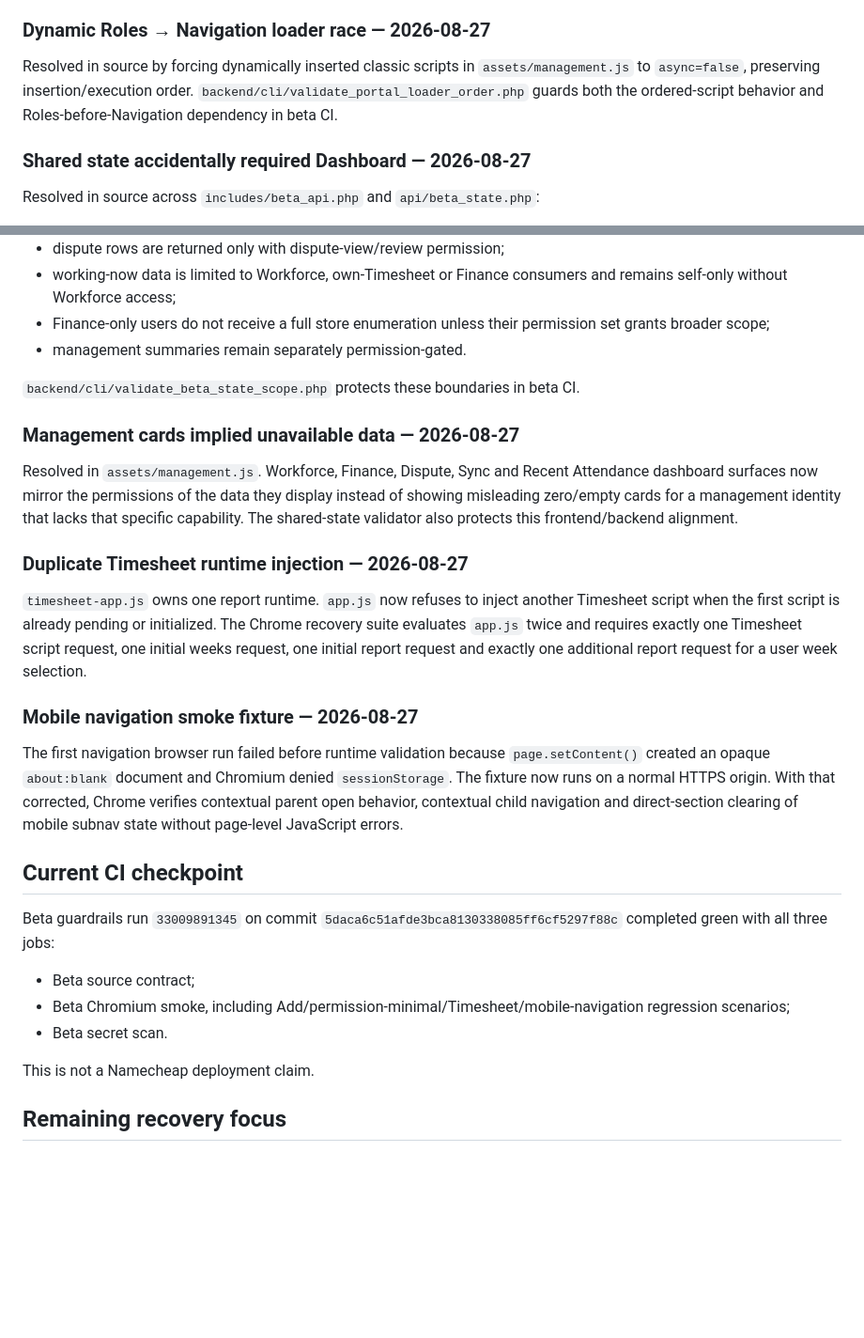
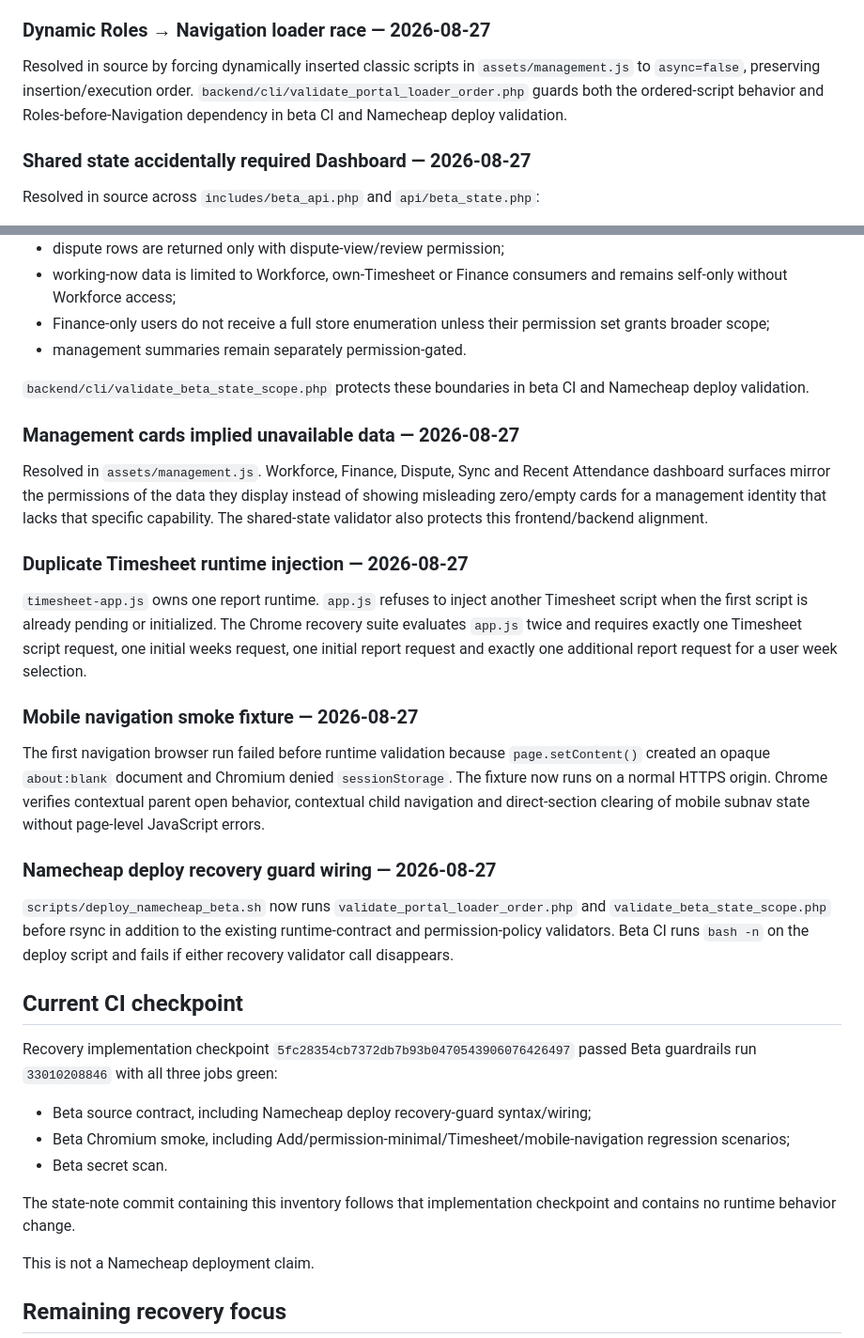
Before and after one commit to leopardinstinct-web/MerdPOSDev, a Markdown page: .ai/regression-inventory.md, 2 parts joined by grey strips. Shown at 94% size. Drawn GitHub-style; blank space fills up the shorter version.

Commit message:
Freeze green beta recovery checkpoint

```diff
--- a/.ai/regression-inventory.md
+++ b/.ai/regression-inventory.md
@@ -45,7 +45,7 @@ Protected in real Chrome by `browser_tests/shared-runtime.spec.js`:
 
 ### Dynamic Roles → Navigation loader race — 2026-08-27
 
-Resolved in source by forcing dynamically inserted classic scripts in `assets/management.js` to `async=false`, preserving insertion/execution order. `backend/cli/validate_portal_loader_order.php` guards both the ordered-script behavior and Roles-before-Navigation dependency in beta CI.
+Resolved in source by forcing dynamically inserted classic scripts in `assets/management.js` to `async=false`, preserving insertion/execution order. `backend/cli/validate_portal_loader_order.php` guards both the ordered-script behavior and Roles-before-Navigation dependency in beta CI and Namecheap deploy validation.
 
 ### Shared state accidentally required Dashboard — 2026-08-27
 
@@ -58,27 +58,33 @@ Resolved in source across `includes/beta_api.php` and `api/beta_state.php`:
 - Finance-only users do not receive a full store enumeration unless their permission set grants broader scope;
 - management summaries remain separately permission-gated.
 
-`backend/cli/validate_beta_state_scope.php` protects these boundaries in beta CI.
+`backend/cli/validate_beta_state_scope.php` protects these boundaries in beta CI and Namecheap deploy validation.
 
 ### Management cards implied unavailable data — 2026-08-27
 
-Resolved in `assets/management.js`. Workforce, Finance, Dispute, Sync and Recent Attendance dashboard surfaces now mirror the permissions of the data they display instead of showing misleading zero/empty cards for a management identity that lacks that specific capability. The shared-state validator also protects this frontend/backend alignment.
+Resolved in `assets/management.js`. Workforce, Finance, Dispute, Sync and Recent Attendance dashboard surfaces mirror the permissions of the data they display instead of showing misleading zero/empty cards for a management identity that lacks that specific capability. The shared-state validator also protects this frontend/backend alignment.
 
 ### Duplicate Timesheet runtime injection — 2026-08-27
 
-`timesheet-app.js` owns one report runtime. `app.js` now refuses to inject another Timesheet script when the first script is already pending or initialized. The Chrome recovery suite evaluates `app.js` twice and requires exactly one Timesheet script request, one initial weeks request, one initial report request and exactly one additional report request for a user week selection.
+`timesheet-app.js` owns one report runtime. `app.js` refuses to inject another Timesheet script when the first script is already pending or initialized. The Chrome recovery suite evaluates `app.js` twice and requires exactly one Timesheet script request, one initial weeks request, one initial report request and exactly one additional report request for a user week selection.
 
 ### Mobile navigation smoke fixture — 2026-08-27
 
-The first navigation browser run failed before runtime validation because `page.setContent()` created an opaque `about:blank` document and Chromium denied `sessionStorage`. The fixture now runs on a normal HTTPS origin. With that corrected, Chrome verifies contextual parent open behavior, contextual child navigation and direct-section clearing of mobile subnav state without page-level JavaScript errors.
+The first navigation browser run failed before runtime validation because `page.setContent()` created an opaque `about:blank` document and Chromium denied `sessionStorage`. The fixture now runs on a normal HTTPS origin. Chrome verifies contextual parent open behavior, contextual child navigation and direct-section clearing of mobile subnav state without page-level JavaScript errors.
+
+### Namecheap deploy recovery guard wiring — 2026-08-27
+
+`scripts/deploy_namecheap_beta.sh` now runs `validate_portal_loader_order.php` and `validate_beta_state_scope.php` before rsync in addition to the existing runtime-contract and permission-policy validators. Beta CI runs `bash -n` on the deploy script and fails if either recovery validator call disappears.
 
 ## Current CI checkpoint
 
-Beta guardrails run `33009891345` on commit `5daca6c51afde3bca8130338085ff6cf5297f88c` completed green with all three jobs:
+Recovery implementation checkpoint `5fc28354cb7372db7b93b0470543906076426497` passed Beta guardrails run `33010208846` with all three jobs green:
 
-- Beta source contract;
+- Beta source contract, including Namecheap deploy recovery-guard syntax/wiring;
 - Beta Chromium smoke, including Add/permission-minimal/Timesheet/mobile-navigation regression scenarios;
 - Beta secret scan.
+
+The state-note commit containing this inventory follows that implementation checkpoint and contains no runtime behavior change.
 
 This is not a Namecheap deployment claim.
 
```
Also changed, not shown: .ai/memory.md (+23 -10 lines).
